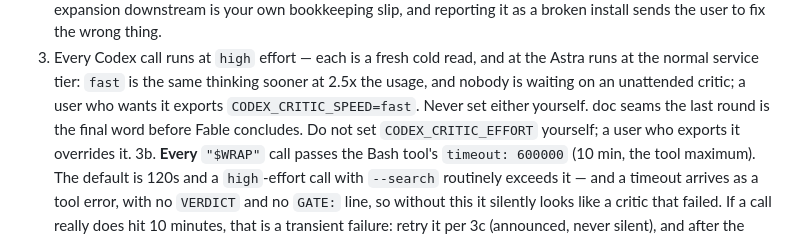
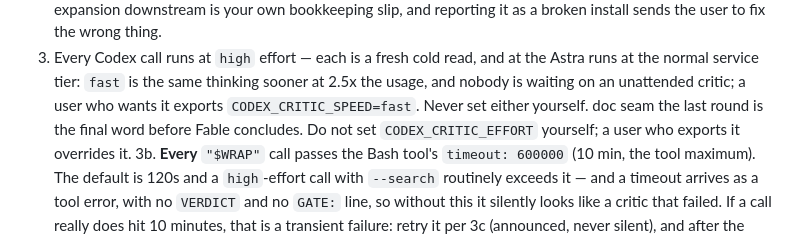
Before and after one commit to Sultan1993/foureyes, a Markdown page: skills/foureyes-brainstorm/SKILL.md, the part around the change. Rendered like a GitHub page.

Commit message:
feat(brainstorm): one document seam: review fixes
Singular 'doc seam' at the Step 0.3 note, the one plural the restructure missed.

Co-Authored-By: Claude Fable 5.1 <noreply@anthropic.com>
Claude-Session: https://claude.ai/code/session_01WMPZwqMhygx7HWmFJA9cbo

```diff
--- a/skills/foureyes-brainstorm/SKILL.md
+++ b/skills/foureyes-brainstorm/SKILL.md
@@ -148,7 +148,7 @@ which means you must read the verdict body yourself rather than trust the gate.
    not on a later expansion — an empty expansion downstream is your own bookkeeping
    slip, and reporting it as a broken install sends the user to fix the wrong thing.
 3. Every Codex call runs at `high` effort — each is a fresh cold read, and at the Astra runs at the normal service tier: `fast` is the same thinking sooner at 2.5x the usage, and nobody is waiting on an unattended critic; a user who wants it exports `CODEX_CRITIC_SPEED=fast`. Never set either yourself.
-   doc seams the last round is the final word before Fable concludes. Do not set
+   doc seam the last round is the final word before Fable concludes. Do not set
    `CODEX_CRITIC_EFFORT` yourself; a user who exports it overrides it.
 3b. **Every** `"$WRAP"` call passes the Bash tool's `timeout: 600000` (10 min, the
    tool maximum). The default is 120s and a `high`-effort call with `--search`
```
